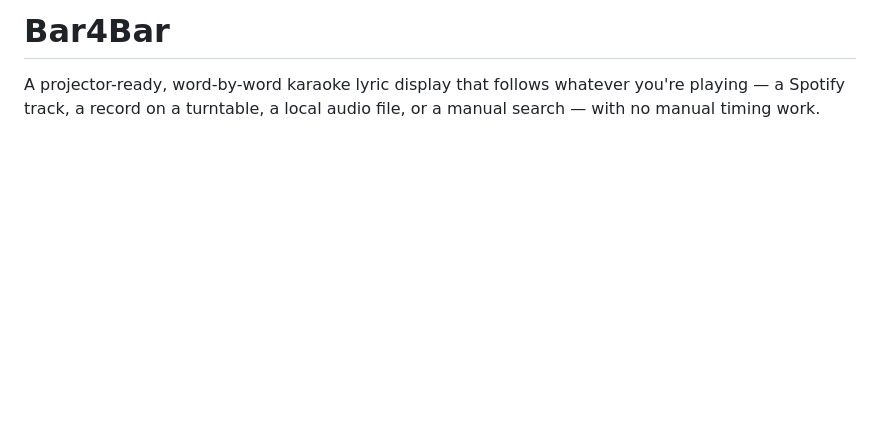
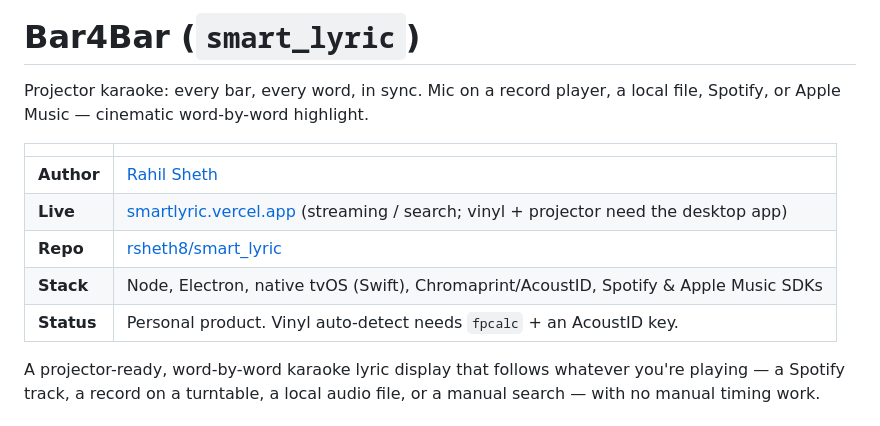
Before and after one commit to rsheth8/smart_lyric, a Markdown page: README.md, the part around the change. Drawn GitHub-style; blank space fills up the shorter version.

Commit message:
Polish README for GitHub: author, live/stack/status, honest scope.
Co-authored-by: Cursor <cursoragent@cursor.com>

```diff
--- a/README.md
+++ b/README.md
@@ -1,4 +1,15 @@
-# Bar4Bar
+# Bar4Bar (`smart_lyric`)
+
+Projector karaoke: every bar, every word, in sync. Mic on a record player, a local file, Spotify, or Apple Music — cinematic word-by-word highlight.
+
+| | |
+| --- | --- |
+| **Author** | [Rahil Sheth](https://github.com/rsheth8) |
+| **Live** | [smartlyric.vercel.app](https://smartlyric.vercel.app) (streaming / search; vinyl + projector need the desktop app) |
+| **Repo** | [rsheth8/smart_lyric](https://github.com/rsheth8/smart_lyric) |
+| **Stack** | Node, Electron, native tvOS (Swift), Chromaprint/AcoustID, Spotify & Apple Music SDKs |
+| **Status** | Personal product. Vinyl auto-detect needs `fpcalc` + an AcoustID key. |
+
 
 A projector-ready, word-by-word karaoke lyric display that follows whatever you're playing — a Spotify track, a record on a turntable, a local audio file, or a manual search — with no manual timing work.
 
```
